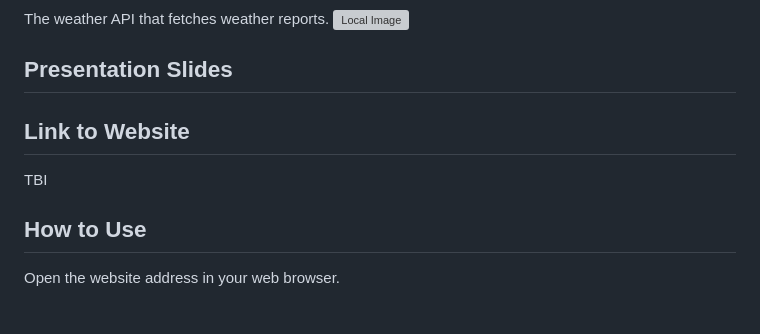
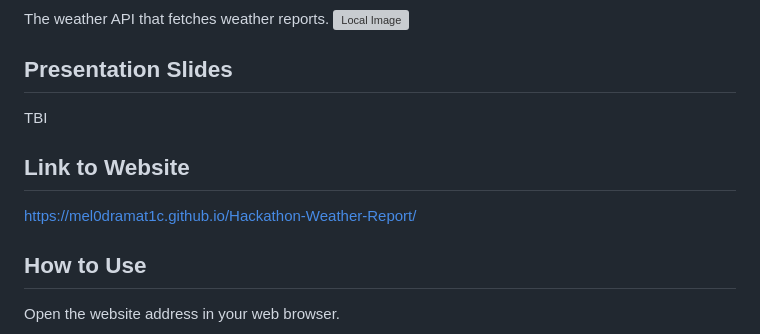
Before and after one commit to Mel0Dramat1c/Hackathon-Weather-Report, a Markdown page: README.md, the part around the change. GitHub-like rendering; grey boxes are pictures that could not be loaded.

Commit message:
added website link to README

```diff
--- a/README.md
+++ b/README.md
@@ -147,10 +147,10 @@ The weather API that fetches weather reports.
 ![Local Image](assets/images/README/projectWeather.PNG)
 
 ## Presentation Slides
-
+TBI
 
 ## Link to Website
-TBI
+https://mel0dramat1c.github.io/Hackathon-Weather-Report/
 
 
 ## How to Use
```
